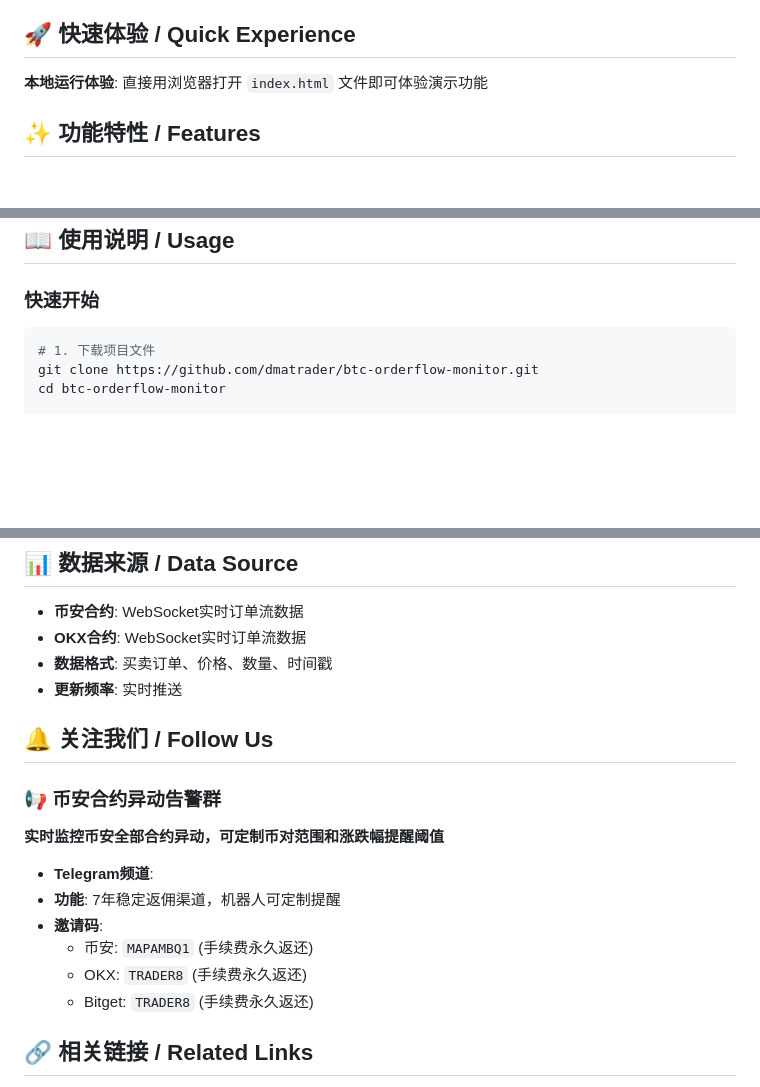
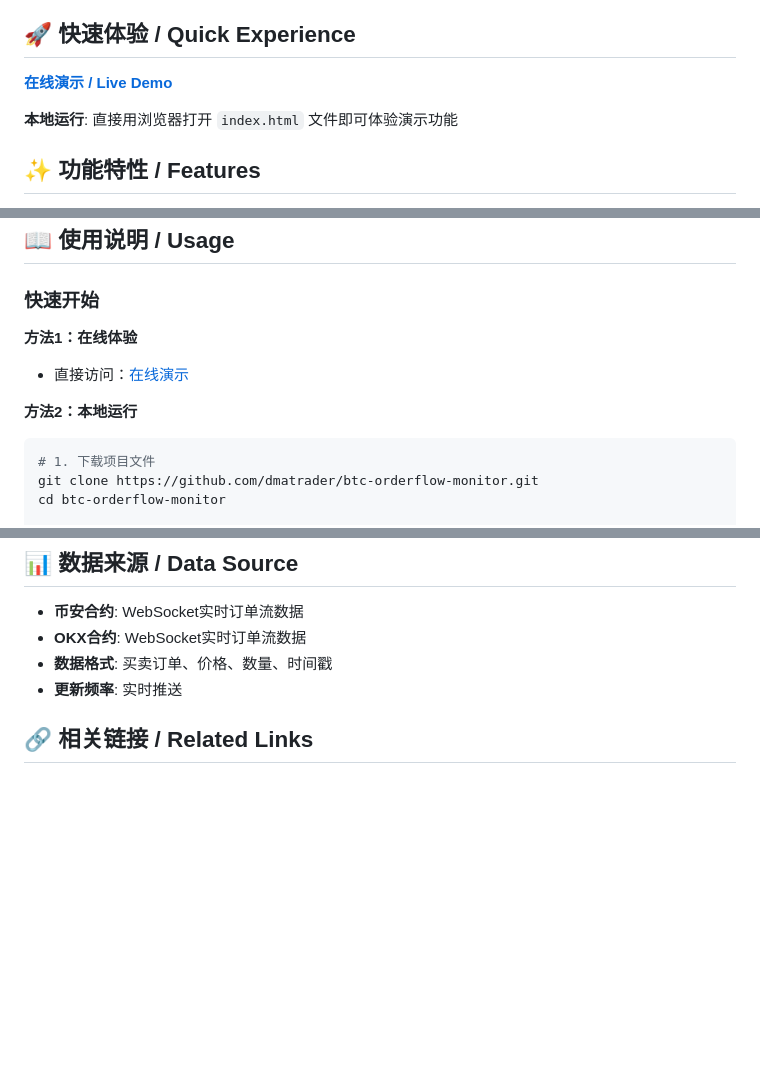
Before and after one commit to dmatrader/btc-orderflow-monitor, a Markdown page: README.md, 3 parts joined by grey strips. Drawn GitHub-style; blank space fills up the shorter version.

Commit message:
添加在线演示链接：GitHub Pages在线演示和本地运行两种方式

````diff
--- a/README.md
+++ b/README.md
@@ -15,7 +15,9 @@
 
 ## 🚀 快速体验 / Quick Experience
 
-**本地运行体验**: 直接用浏览器打开 `index.html` 文件即可体验演示功能
+**[在线演示 / Live Demo](https://dmatrader.github.io/btc-orderflow-monitor/)**
+
+**本地运行**: 直接用浏览器打开 `index.html` 文件即可体验演示功能
 
 ## ✨ 功能特性 / Features
 
@@ -29,6 +31,11 @@
 ## 📖 使用说明 / Usage
 
 ### 快速开始
+
+**方法1：在线体验**
+- 直接访问：[在线演示](https://dmatrader.github.io/btc-orderflow-monitor/)
+
+**方法2：本地运行**
 ```bash
 # 1. 下载项目文件
 git clone https://github.com/dmatrader/btc-orderflow-monitor.git
@@ -66,18 +73,6 @@ python -m http.server 8000
 - **OKX合约**: WebSocket实时订单流数据
 - **数据格式**: 买卖订单、价格、数量、时间戳
 - **更新频率**: 实时推送
-
-## 🔔 关注我们 / Follow Us
-
-### 📢 币安合约异动告警群
-**实时监控币安全部合约异动，可定制币对范围和涨跌幅提醒阈值**
-
-- **Telegram频道**:
-- **功能**: 7年稳定返佣渠道，机器人可定制提醒
-- **邀请码**:
-  - 币安: `MAPAMBQ1` (手续费永久返还)
-  - OKX: `TRADER8` (手续费永久返还)
-  - Bitget: `TRADER8` (手续费永久返还)
 
 ## 🔗 相关链接 / Related Links
 
````
